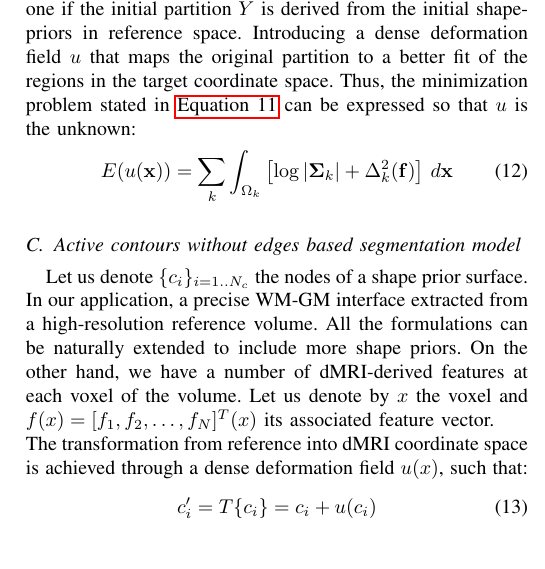
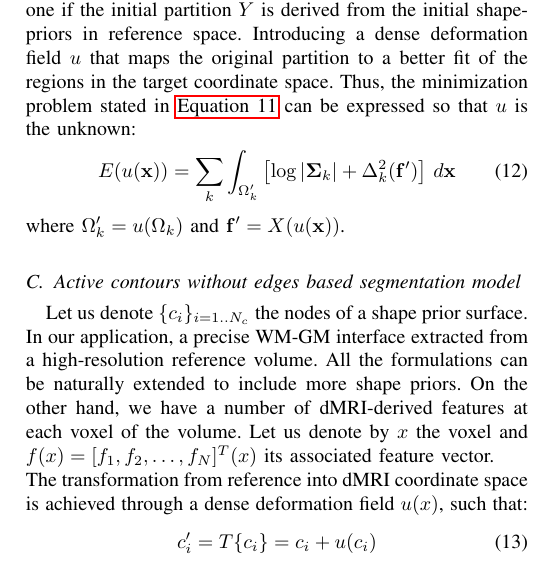
Before and after one commit to oesteban/RegSeg, a LaTeX paper (Publications/2013-TMI/00-main.tex, which reads Publications/2013-TMI/04-methods.tex): part of one column of page 3 of 6, cut so that both start at the same text. Compiled offline with pdfLaTeX.

Commit message:
Added some primes in (12)
I have to include the Jacobian here.

```diff
--- a/Publications/2013-TMI/04-methods.tex
+++ b/Publications/2013-TMI/04-methods.tex
@@ -94,10 +94,10 @@ a better fit of the regions in the target coordinate space. Thus, the minimizati
 problem stated in \autoref{eq:map_energy} can be expressed so that $u$ is the
 unknown:
 \begin{equation}
-E(u(\mathbf{x})) = \sum\limits_k \int_{\Omega_k} \left[ \log \left|\mathbf{\Sigma}_k\right| + \Delta^2_k (\mathbf{f}) \right] \,d\mathbf{x}
+E(u(\mathbf{x})) = \sum\limits_k \int_{\Omega'_k} \left[ \log \left|\mathbf{\Sigma}_k\right| + \Delta^2_k (\mathbf{f'}) \right] \,d\mathbf{x}
 \label{eq:map_energy_deformation}
 \end{equation}
-
+where $\Omega'_k = u(\Omega_k)$ and $\mathbf{f'} = X(u(\mathbf{x}))$.
 
 
 
```
Also changed, not shown: Publications/2013-TMI/00-main.pdf.
